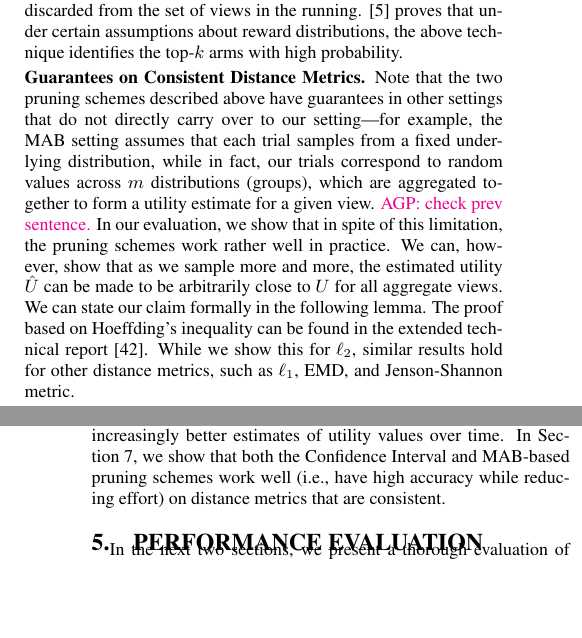
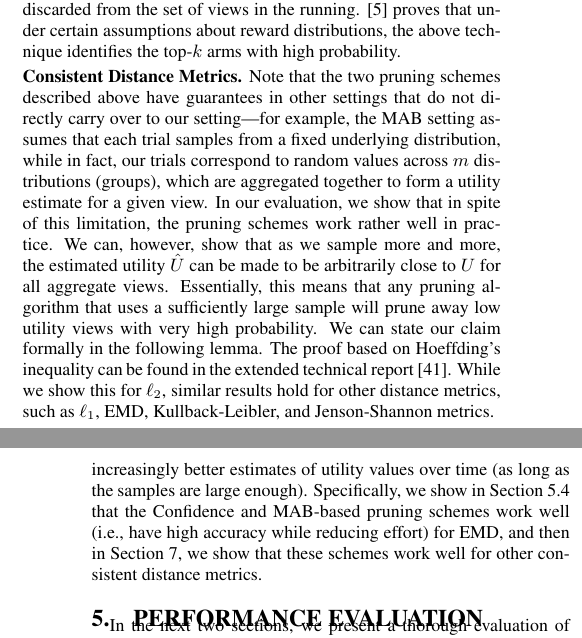
Before and after one commit to zwcode-cs/seedb, a LaTeX paper (full-paper/document.tex, which reads full-paper/in_memory_execution_engine.tex): two parts of the columns of pages 5 and 6 of 14, joined at a grey line, cut so that both start at the same text, the shorter picture padded with empty space. Compiled offline with pdfLaTeX.

Commit message:
changes to s1-4

```diff
--- a/full-paper/in_memory_execution_engine.tex
+++ b/full-paper/in_memory_execution_engine.tex
@@ -349,24 +348,25 @@ the above technique identifies the top-$k$ arms with high probability.
 \end{algorithm}
 }
 
-\stitle{Guarantees on Consistent Distance Metrics.}
+\stitle{Consistent Distance Metrics.}
 Note that the two pruning schemes described above have guarantees
 in other settings that do not directly carry over to our setting---for example,
 the MAB setting assumes that each trial samples from a fixed underlying distribution,
 while in fact, our trials correspond to random values across $m$ distributions (groups),
-which are aggregated together to form a utility estimate for a given view. \agp{check prev sentence.}
-%Furthermore, they assume that data is randomly sampled, which we do not.
+which are aggregated together to form a utility estimate for a given view.
 In our evaluation, we show that in spite of this limitation, the pruning schemes
 work rather well in practice.
 We can, however, show that as we sample more and more, the estimated utility
 $\hat{U}$ can be made to be arbitrarily close to $U$ for all aggregate views.
+Essentially, this means that any pruning algorithm that uses a sufficiently
+large sample will prune away low utility views with very high probability.
 We can state our claim formally in the following lemma.
 \papertext{The proof based on
 Hoeffding's inequality can be found in the extended
 technical report~\cite{seedb-tr}.
 While we show this for $\ell_2$, similar
 results hold for other distance metrics,
-such as $\ell_1$, EMD, and  Jenson-Shannon metric.}
+such as $\ell_1$, EMD, Kullback-Leibler, and Jenson-Shannon metrics.}
 % At a high level, the proof
 % involves repeated applications of Hoeffding's inequality to
 % upper and lower-bound $\hat{U}$ within $U$ along with terms
@@ -386,12 +386,13 @@ We call distance metric that has this property a {\em
 consistent distance metric}.
 Consistent distance metrics allow pruning schemes
 to gather increasingly better estimates of utility values
-over time.
-In Section~\ref{sec:discussion}, we show that
-both the Confidence Interval and MAB-based pruning schemes work
-well (i.e., have high accuracy while reducing
-effort)
-on distance metrics that are consistent.
+over time (as long as the samples are large enough).
+Specifically, we show in Section~\ref{sec:custom_execution_engine_expts}
+that the Confidence and MAB-based pruning schemes
+work well (i.e., have high accuracy while reducing
+effort) for EMD, and then
+in Section~\ref{sec:discussion}, we show that
+these schemes work well for other consistent distance metrics.
 
 
 
```
Also changed, not shown: full-paper/architecture.tex (+5 -27 lines), full-paper/introduction.tex (+0 -2 lines), full-paper/problem.tex (+0 -1 lines), full-paper/in_memory_execution_engine.tex (3 more changed lines).
